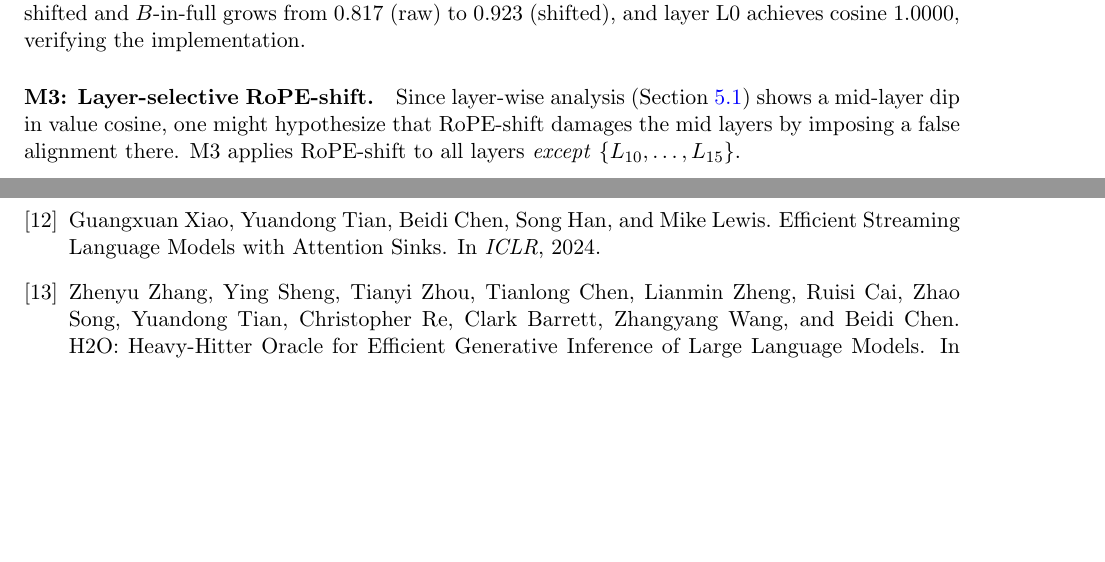
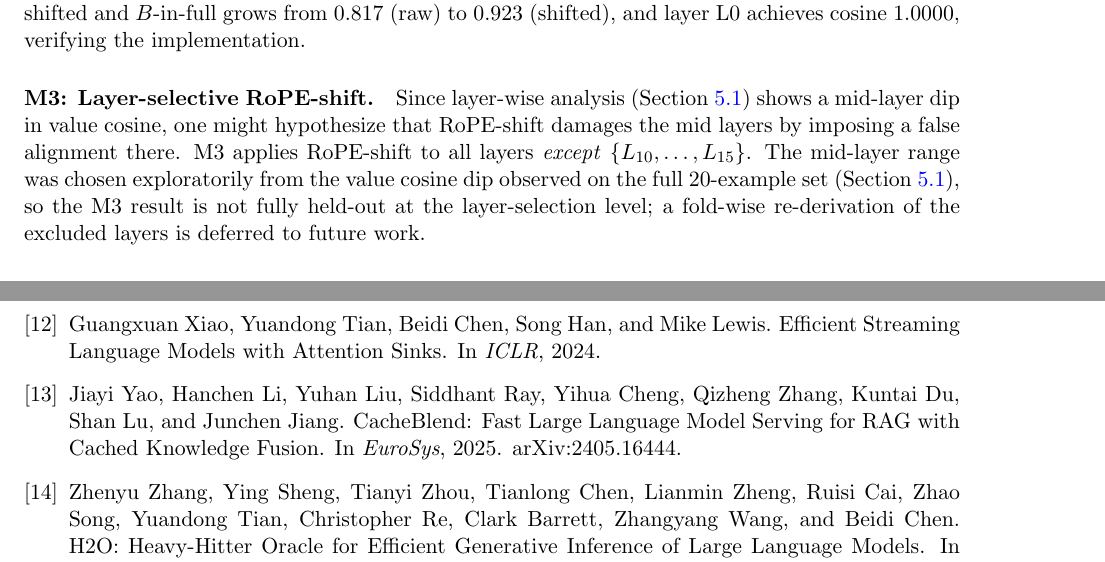
Before and after one commit to yunhyuk-mun/composable-kv, a LaTeX paper (paper/paper_overleaf.tex): two parts of pages 4 and 11 of 12, joined at a grey line, cut so that both start at the same text, the shorter picture padded with empty space. Compiled offline with pdfLaTeX.

Commit message:
Fix broken CacheBlend citation in paper_overleaf.tex; soften M3 as exploratory
The reviewer flagged that the CacheBlend citation was rendering as [?]
in the compiled paper. Root cause: paper_overleaf.tex embeds
references.bib inline via filecontents*, and I had added CacheBlend to
the standalone references.bib but not to the embedded copy. Added the
same entry inside the filecontents block so the single-file Overleaf
build now resolves the citation.

Also softened M3 to acknowledge that the excluded layer range
{L10..L15} was chosen exploratorily from the value cosine dip observed
on the full 20-example set, so M3 is not fully held-out at the layer
selection level. A fold-wise re-derivation of the excluded layers is
noted as future work.

Co-Authored-By: Claude Opus 4.7 <noreply@anthropic.com>

```diff
--- a/paper/paper_overleaf.tex
+++ b/paper/paper_overleaf.tex
@@ -78,6 +78,14 @@
   author={Sun, Yutao and Dong, Li and Zhu, Yi and Huang, Shaohan and Wang, Wenhui and Ma, Shuming and Zhang, Quanlu and Wang, Jianyong and Wei, Furu},
   journal={arXiv preprint arXiv:2405.05254},
   year={2024}
+}
+
+@inproceedings{yao2024cacheblend,
+  title={{CacheBlend: Fast Large Language Model Serving for RAG with Cached Knowledge Fusion}},
+  author={Yao, Jiayi and Li, Hanchen and Liu, Yuhan and Ray, Siddhant and Cheng, Yihua and Zhang, Qizheng and Du, Kuntai and Lu, Shan and Jiang, Junchen},
+  booktitle={EuroSys},
+  year={2025},
+  note={arXiv:2405.16444}
 }
 
 @article{elhage2022superposition,
@@ -221,7 +229,7 @@ K^{(l)}_{\text{shifted}, i} = R\bigl( |A| \cdot \theta \bigr) \cdot K^{(l)}_{B,
 \]
 where $R(\phi)$ denotes the standard half-rotation RoPE rotation by angle $\phi$. $V$ is unchanged. On our test example (independent \#0, $|A|=16$, $|B|=19$), the layer-averaged $K$ cosine between $B$-alone shifted and $B$-in-full grows from $0.817$ (raw) to $0.923$ (shifted), and layer L0 achieves cosine $1.0000$, verifying the implementation.
 
-\paragraph{M3: Layer-selective RoPE-shift.} Since layer-wise analysis (Section~\ref{sec:layers}) shows a mid-layer dip in value cosine, one might hypothesize that RoPE-shift damages the mid layers by imposing a false alignment there. M3 applies RoPE-shift to all layers \emph{except} $\{L_{10}, \ldots, L_{15}\}$.
+\paragraph{M3: Layer-selective RoPE-shift.} Since layer-wise analysis (Section~\ref{sec:layers}) shows a mid-layer dip in value cosine, one might hypothesize that RoPE-shift damages the mid layers by imposing a false alignment there. M3 applies RoPE-shift to all layers \emph{except} $\{L_{10}, \ldots, L_{15}\}$. The mid-layer range was chosen exploratorily from the value cosine dip observed on the full 20-example set (Section~\ref{sec:layers}), so the M3 result is not fully held-out at the layer-selection level; a fold-wise re-derivation of the excluded layers is deferred to future work.
 
 \paragraph{H3: Learned value corrector.} At a target layer $l^\star$ (we use $l^\star = 12$), we replace $V^{(l^\star)}_B$ with $\hat V^{(l^\star)}_B = V^{(l^\star)}_B W$, where $W \in \mathbb{R}^{d \times d}$ is fit by ridge-regularized least squares on training examples' $(V^{(l^\star)}_B, V^{(l^\star)}_{B|A})$ pairs. We compose M4 = M1 + H3 and M5 = M2 + H3.
 
```
Also changed, not shown: paper/paper.tex (+1 -1 lines).
